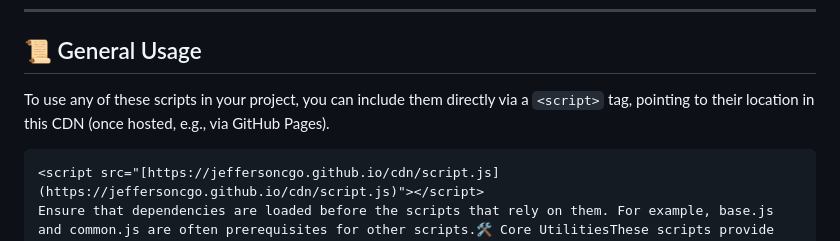
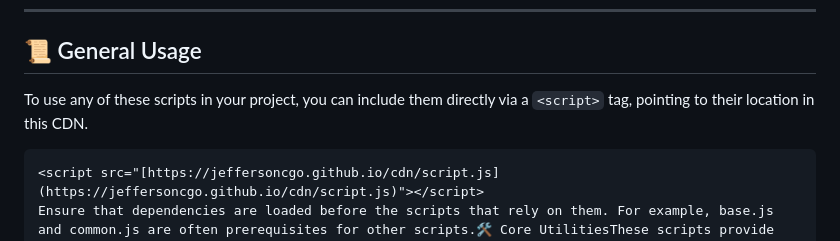
Before and after one commit to jeffersoncgo/cdn, a Markdown page: README.md, the part around the change. GitHub-like rendering.

````diff
--- a/README.md
+++ b/README.md
@@ -6,7 +6,7 @@ Welcome to J's CDN! This repository hosts a collection of versatile JavaScript s
 
 ## 📜 General Usage
 
-To use any of these scripts in your project, you can include them directly via a `<script>` tag, pointing to their location in this CDN (once hosted, e.g., via GitHub Pages).
+To use any of these scripts in your project, you can include them directly via a `<script>` tag, pointing to their location in this CDN.
 
 ```html
 <script src="[https://jeffersoncgo.github.io/cdn/script.js](https://jeffersoncgo.github.io/cdn/script.js)"></script>
````
